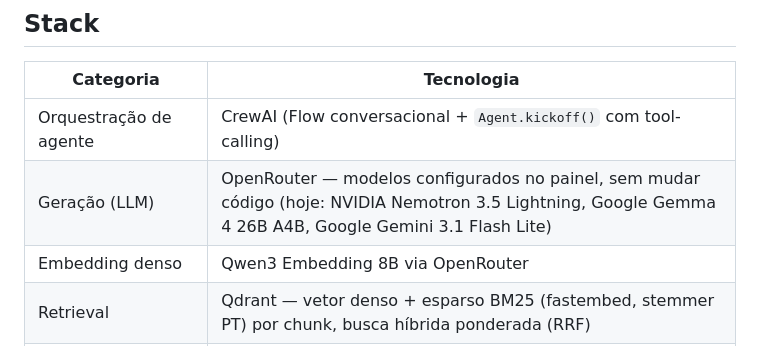
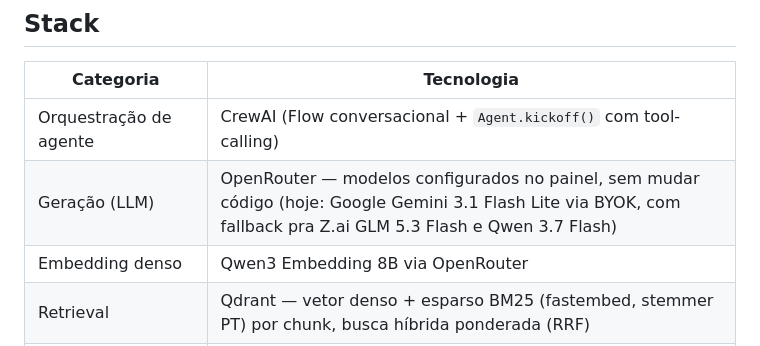
Before and after one commit to crystyanalencar/cbrag, a Markdown page: README.md, the part around the change. Drawn GitHub-style.

Commit message:
docs: atualiza stack no README pro preset final (Gemini BYOK + GLM + Qwen)

```diff
--- a/README.md
+++ b/README.md
@@ -88,7 +88,7 @@ onde acertar a fonte importa mais que "parecer relevante".
 | Categoria | Tecnologia |
 |---|---|
 | Orquestração de agente | CrewAI (Flow conversacional + `Agent.kickoff()` com tool-calling) |
-| Geração (LLM) | OpenRouter — modelos configurados no painel, sem mudar código (hoje: NVIDIA Nemotron 3.5 Lightning, Google Gemma 4 26B A4B, Google Gemini 3.1 Flash Lite) |
+| Geração (LLM) | OpenRouter — modelos configurados no painel, sem mudar código (hoje: Google Gemini 3.1 Flash Lite via BYOK, com fallback pra Z.ai GLM 5.3 Flash e Qwen 3.7 Flash) |
 | Embedding denso | Qwen3 Embedding 8B via OpenRouter |
 | Retrieval | Qdrant — vetor denso + esparso BM25 (fastembed, stemmer PT) por chunk, busca híbrida ponderada (RRF) |
 | Dados estruturados | Datasets abertos da CVM (FRE, ITR/DFP) — DRE trimestral e composição de conselho como tools determinísticas |
```
